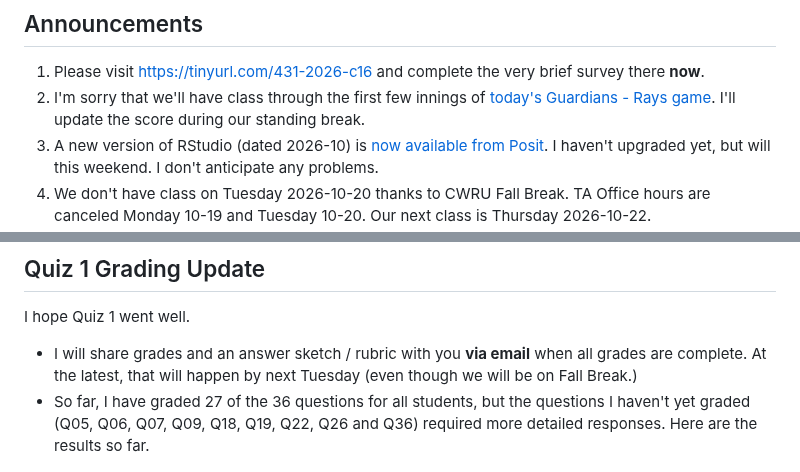
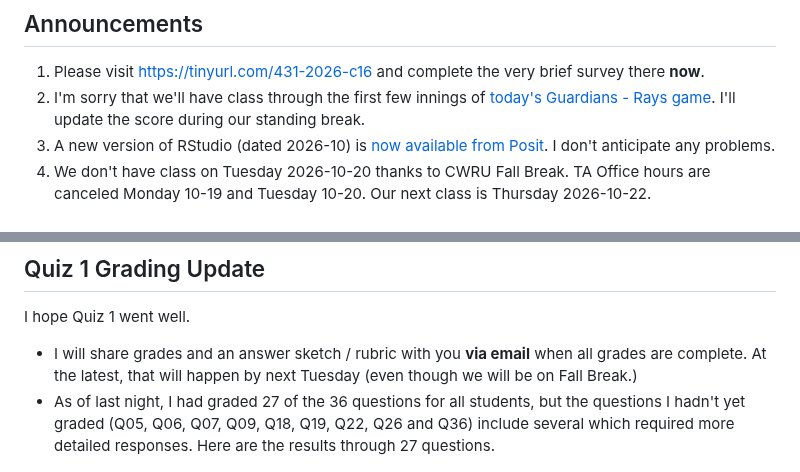
Before and after one commit to THOMASELOVE/431-classes-2026, a Markdown page: class16/README.md, 2 parts joined by grey strips. GitHub-like rendering.

```diff
--- a/class16/README.md
+++ b/class16/README.md
@@ -16,5 +16,5 @@ Class | Date | HTML | Word | Quarto | Recording
 
 1. Please visit <https://tinyurl.com/431-2026-c16> and complete the very brief survey there **now**.
 2. I'm sorry that we'll have class through the first few innings of [today's Guardians - Rays game](https://www.mlb.com/news/updated-alcs-nlcs-start-times-oct-15). I'll update the score during our standing break.
-3. A new version of RStudio (dated 2026-10) is [now available from Posit](https://docs.posit.co/ide/user/download.html). I haven't upgraded yet, but will this weekend. I don't anticipate any problems.
+3. A new version of RStudio (dated 2026-10) is [now available from Posit](https://docs.posit.co/ide/user/download.html). I don't anticipate any problems.
 4. We don't have class on Tuesday 2026-10-20 thanks to CWRU Fall Break. TA Office hours are canceled Monday 10-19 and Tuesday 10-20. Our next class is Thursday 2026-10-22.
@@ -38,7 +38,7 @@ Class | Date | HTML | Word | Quarto | Recording
 I hope Quiz 1 went well.
 
 - I will share grades and an answer sketch / rubric with you **via email** when all grades are complete. At the latest, that will happen by next Tuesday (even though we will be on Fall Break.)
-- So far, I have graded 27 of the 36 questions for all students, but the questions I haven't yet graded (Q05, Q06, Q07, Q09, Q18, Q19, Q22, Q26 and Q36) required more detailed responses. Here are the results so far.
+- As of last night, I had graded 27 of the 36 questions for all students, but the questions I hadn't yet graded (Q05, Q06, Q07, Q09, Q18, Q19, Q22, Q26 and Q36) include several which required more detailed responses. Here are the results through 27 questions.
 
 ![](quiz1-sofar.png)
 
```
Also changed, not shown: other parts of class16/README.md (+1 -1 lines).
